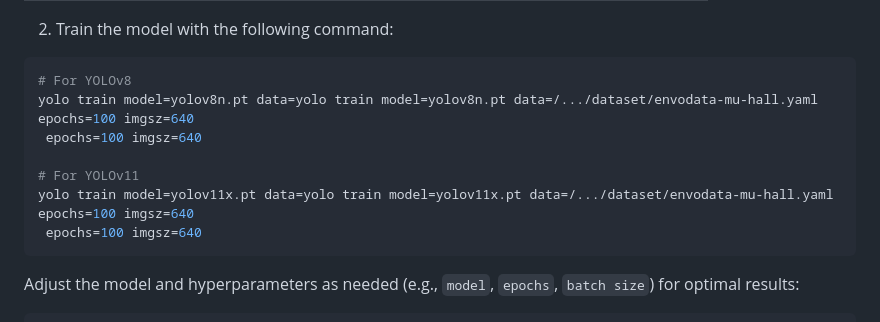
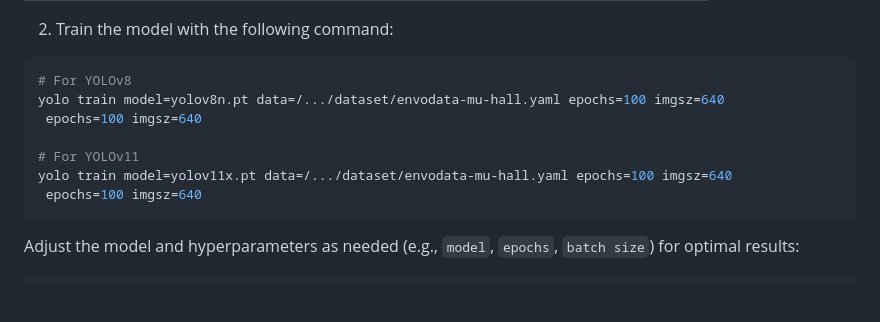
Before and after one commit to LinusNEP/EnvoDat, a Markdown page: docs/GET_STARTED.md, the part around the change. Rendered like a GitHub page; blank space fills up the shorter version.

````diff
--- a/docs/GET_STARTED.md
+++ b/docs/GET_STARTED.md
@@ -83,11 +83,11 @@ names: ["class_name1", "class_name2", ..., "class_nameN"]
 2.	Train the model with the following command:
 ```bash
 # For YOLOv8
-yolo train model=yolov8n.pt data=yolo train model=yolov8n.pt data=/.../dataset/envodata-mu-hall.yaml epochs=100 imgsz=640
+yolo train model=yolov8n.pt data=/.../dataset/envodata-mu-hall.yaml epochs=100 imgsz=640
  epochs=100 imgsz=640
 
 # For YOLOv11
-yolo train model=yolov11x.pt data=yolo train model=yolov11x.pt data=/.../dataset/envodata-mu-hall.yaml epochs=100 imgsz=640
+yolo train model=yolov11x.pt data=/.../dataset/envodata-mu-hall.yaml epochs=100 imgsz=640
  epochs=100 imgsz=640
 ```
 Adjust the model and hyperparameters as needed (e.g., `model`, `epochs`, `batch size`) for optimal results:
````
